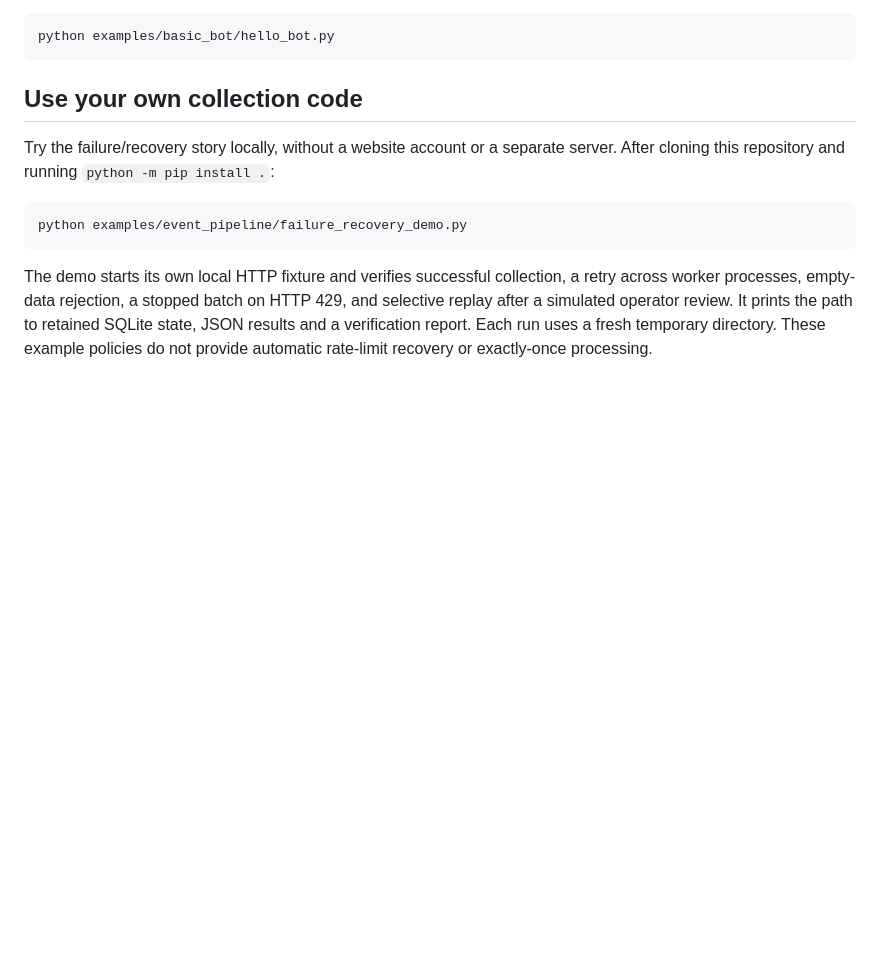
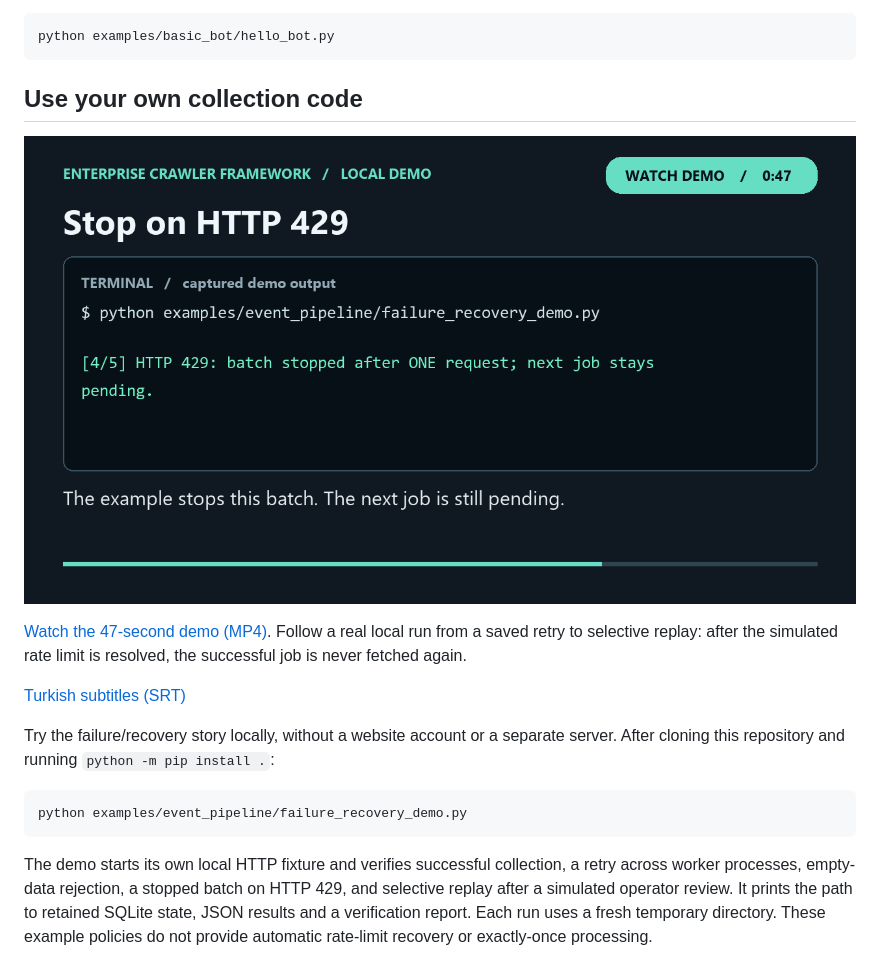
Before and after one commit to canerenaltungul/enterprise-crawler-framework, a Markdown page: README.md, the part around the change. Drawn GitHub-style; pictures changed too: docs/launch/media/failure-recovery.png (added); blank space fills up the shorter version.

Commit message:
Show failure recovery demo video in README

````diff
--- a/README.md
+++ b/README.md
@@ -81,6 +81,12 @@ python examples/basic_bot/hello_bot.py
 ```
 
 ## Use your own collection code
+
+[![Watch the failure recovery demo: a worker stops on HTTP 429](docs/launch/media/failure-recovery.png)](https://raw.githubusercontent.com/canerenaltungul/enterprise-crawler-framework/main/docs/launch/media/failure-recovery.mp4)
+
+[Watch the 47-second demo (MP4)](https://raw.githubusercontent.com/canerenaltungul/enterprise-crawler-framework/main/docs/launch/media/failure-recovery.mp4). Follow a real local run from a saved retry to selective replay: after the simulated rate limit is resolved, the successful job is never fetched again.
+
+[Turkish subtitles (SRT)](docs/launch/media/failure-recovery.tr.srt)
 
 Try the failure/recovery story locally, without a website account or a separate
 server. After cloning this repository and running `python -m pip install .`:
````
Also changed, not shown: docs/launch/failure-recovery.md (+5 -1 lines), 2 other files.
